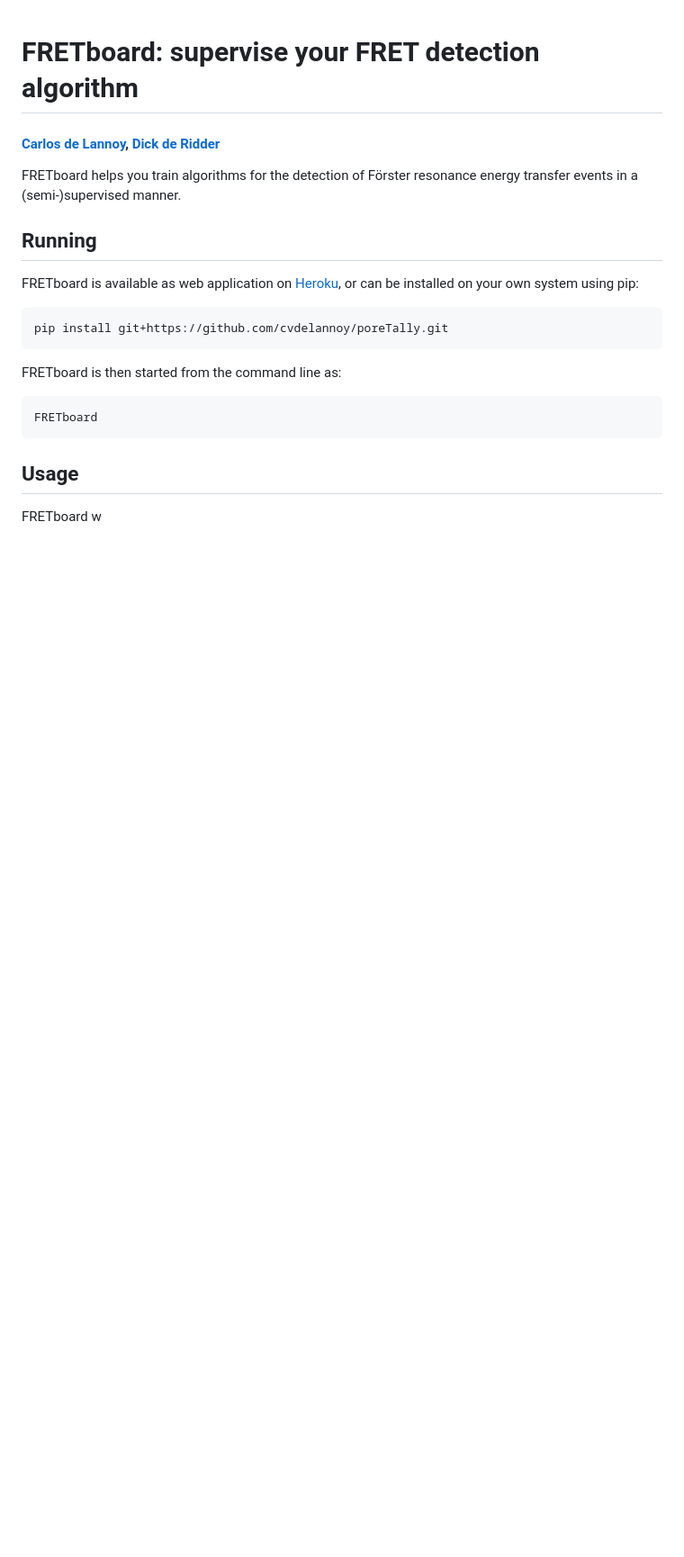
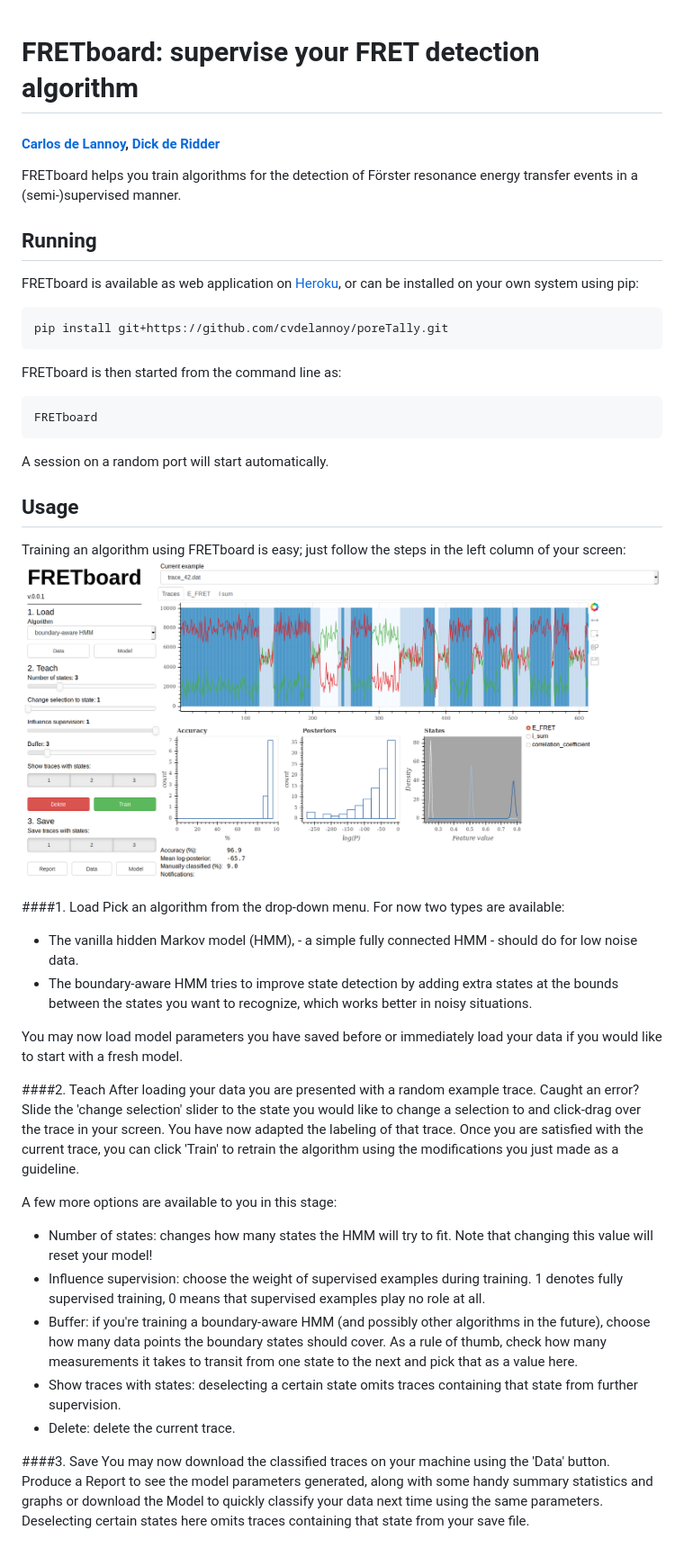
Before and after one commit to cvdelannoy/FRETboard, a Markdown page: README.md, the part around the change. Shown at 90% size. GitHub-like rendering; pictures changed too: FRETboard_example_screen.png (added); blank space fills up the shorter version.

Commit message:
fixes, better readme

````diff
--- a/README.md
+++ b/README.md
@@ -16,6 +16,38 @@ FRETboard is then started from the command line as:
 ```
 FRETboard
 ```
+A session on a random port will start automatically.
 
 ## Usage
-FRETboard w
+Training an algorithm using FRETboard is easy; just follow the steps in the left column of your screen:
+![GUI example](FRETboard_example_screen.png)
+
+####1. Load
+Pick an algorithm from the drop-down menu. For now two types are available:
+- The vanilla hidden Markov model (HMM), - a simple fully connected HMM - should do for low noise data.
+- The boundary-aware HMM tries to improve state detection by adding extra states at the bounds between the states you
+want to recognize, which works better in noisy situations.
+
+You may now load model parameters you have saved before or immediately load your data if you would like to start with
+a fresh model.
+
+####2. Teach
+After loading your data you are presented with a random example trace. Caught an error? Slide the 'change selection'
+slider to the state you would like to change a selection to and click-drag over the trace in your screen. You have now
+adapted the labeling of that trace. Once you are satisfied with the current trace, you can click 'Train' to retrain the algorithm using the
+modifications you just made as a guideline.
+
+A few more options are available to you in this stage:
+- Number of states: changes how many states the HMM will try to fit. Note that changing this value will reset your model!
+- Influence supervision: choose the weight of supervised examples during training. 1 denotes fully supervised training,
+0 means that supervised examples play no role at all.
+- Buffer: if you're training a boundary-aware HMM (and possibly other algorithms in the future), choose how many data points the boundary states should cover. As a
+rule of thumb, check how many measurements it takes to transit from one state to the next and pick that as a value here.
+- Show traces with states: deselecting a certain state omits traces containing that state from further supervision.
+- Delete: delete the current trace.
+
+####3. Save
+You may now download the classified traces on your machine using the 'Data' button. Produce a Report to see the
+model parameters generated, along with some handy summary statistics and graphs or download the Model to
+quickly classify your data next time using the same parameters. Deselecting certain states here omits traces containing
+that state from your save file.
````
Also changed, not shown: 4 other files.
